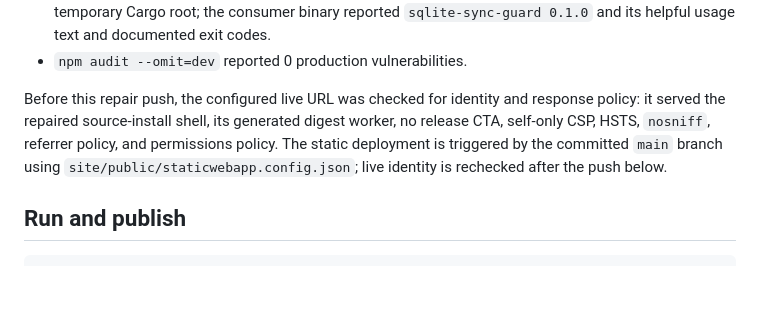
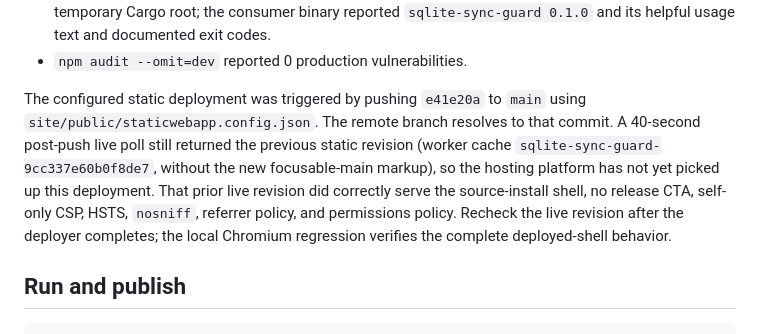
Before and after one commit to B-Divyesh/sf-sqlite-sync-guard, a Markdown page: .factory/handoff.md, the part around the change. GitHub-like rendering; blank space fills up the shorter version.

Commit message:
docs: record repair verification evidence

```diff
--- a/.factory/handoff.md
+++ b/.factory/handoff.md
@@ -76,12 +76,15 @@ npm audit --omit=dev
   text and documented exit codes.
 - `npm audit --omit=dev` reported 0 production vulnerabilities.
 
-Before this repair push, the configured live URL was checked for identity and
-response policy: it served the repaired source-install shell, its generated
-digest worker, no release CTA, self-only CSP, HSTS, `nosniff`, referrer policy,
-and permissions policy. The static deployment is triggered by the committed
-`main` branch using `site/public/staticwebapp.config.json`; live identity is
-rechecked after the push below.
+The configured static deployment was triggered by pushing `e41e20a` to `main`
+using `site/public/staticwebapp.config.json`. The remote branch resolves to that
+commit. A 40-second post-push live poll still returned the previous static
+revision (worker cache `sqlite-sync-guard-9cc337e60b0f8de7`, without the new
+focusable-main markup), so the hosting platform has not yet picked up this
+deployment. That prior live revision did correctly serve the source-install
+shell, no release CTA, self-only CSP, HSTS, `nosniff`, referrer policy, and
+permissions policy. Recheck the live revision after the deployer completes;
+the local Chromium regression verifies the complete deployed-shell behavior.
 
 ## Run and publish
 
```
